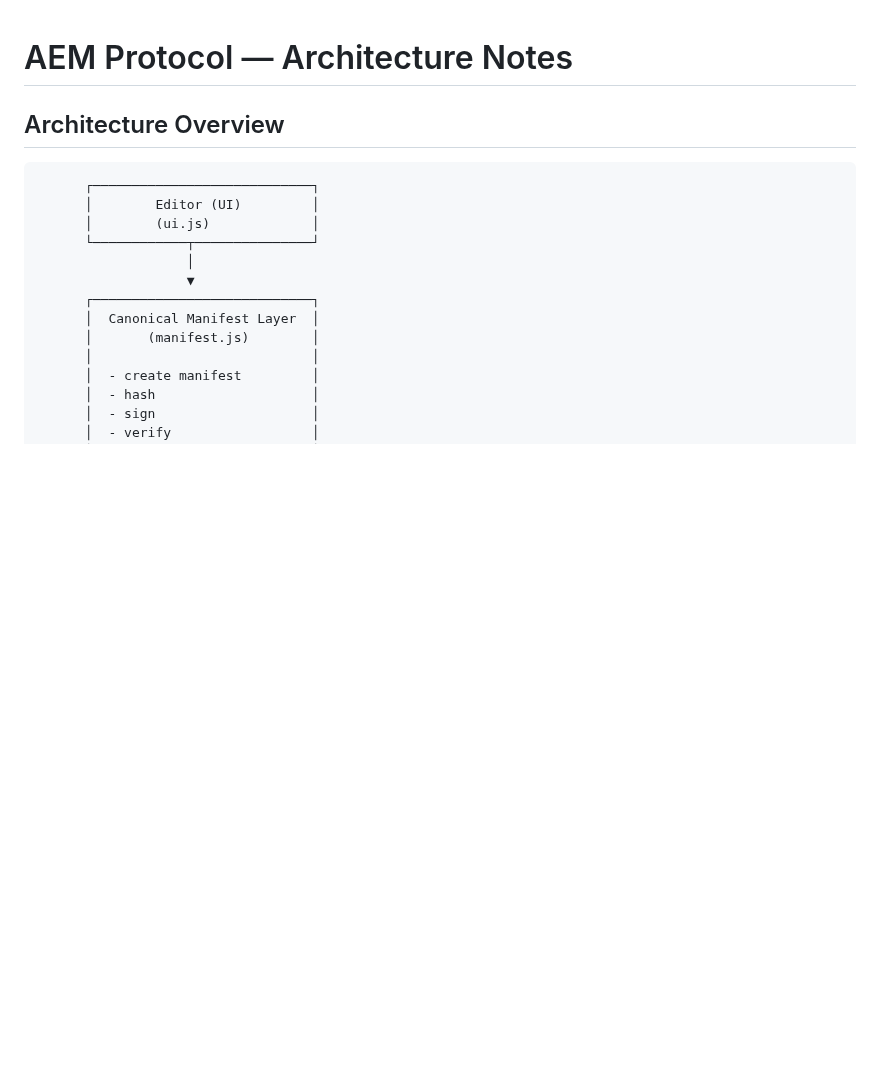
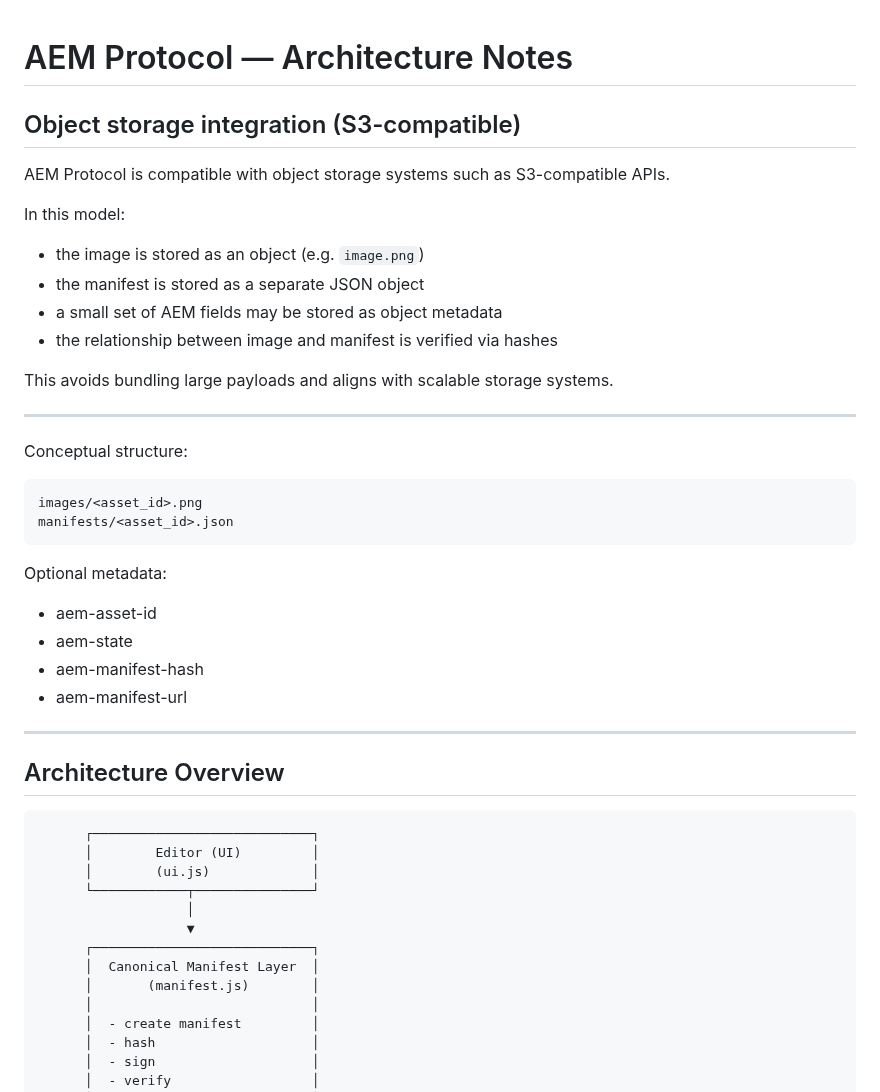
Before and after one commit to surachno/aem-protocol, a Markdown page: docs/architecture.md, the part around the change. GitHub-like rendering; blank space fills up the shorter version.

````diff
--- a/docs/architecture.md
+++ b/docs/architecture.md
@@ -1,4 +1,35 @@
 # AEM Protocol — Architecture Notes
+
+## Object storage integration (S3-compatible)
+
+AEM Protocol is compatible with object storage systems such as S3-compatible APIs.
+
+In this model:
+
+* the image is stored as an object (e.g. `image.png`)
+* the manifest is stored as a separate JSON object
+* a small set of AEM fields may be stored as object metadata
+* the relationship between image and manifest is verified via hashes
+
+This avoids bundling large payloads and aligns with scalable storage systems.
+
+---
+
+Conceptual structure:
+
+```
+images/<asset_id>.png
+manifests/<asset_id>.json
+```
+
+Optional metadata:
+
+* aem-asset-id
+* aem-state
+* aem-manifest-hash
+* aem-manifest-url
+
+---
 
 ## Architecture Overview
 
````
